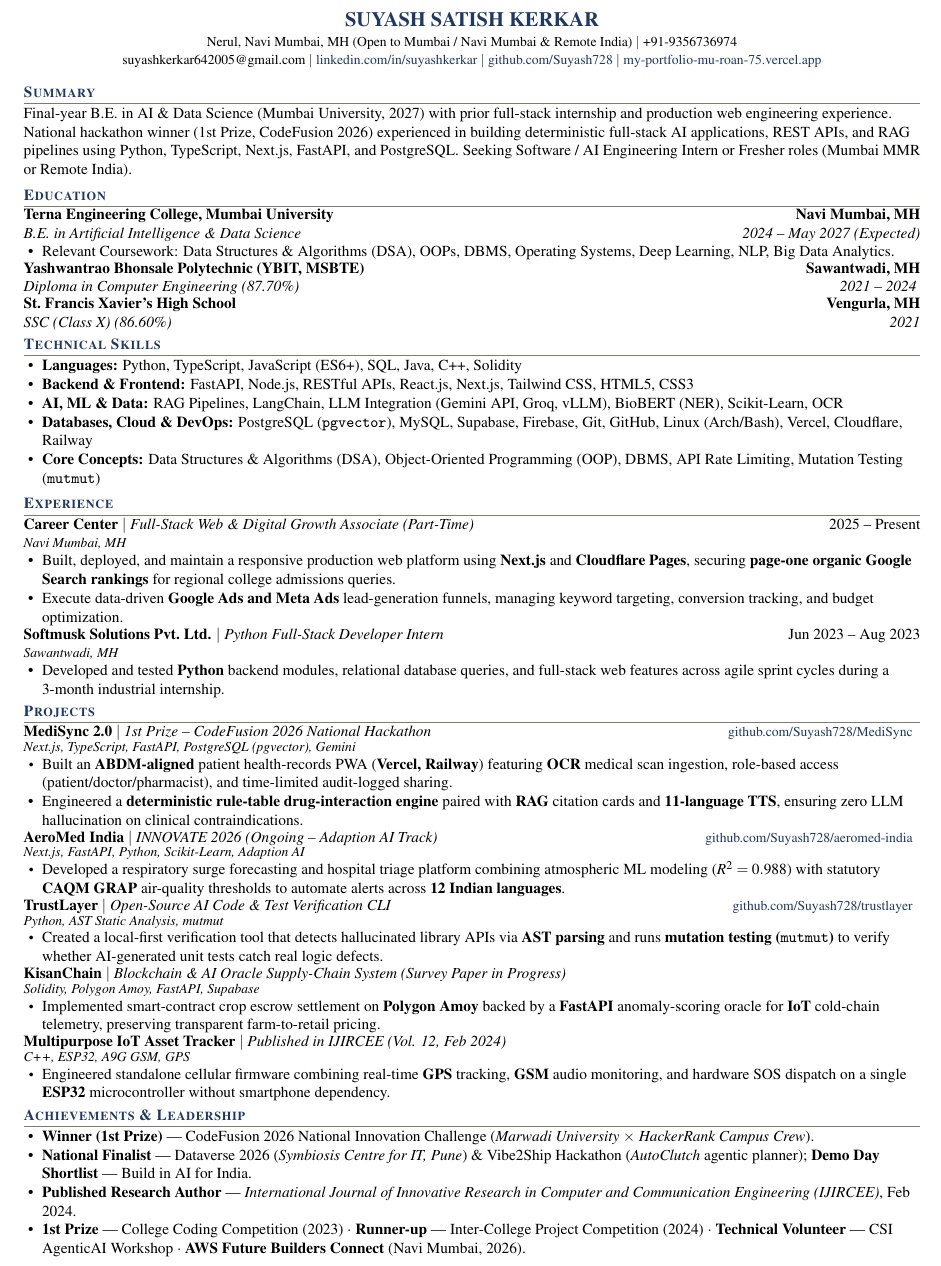
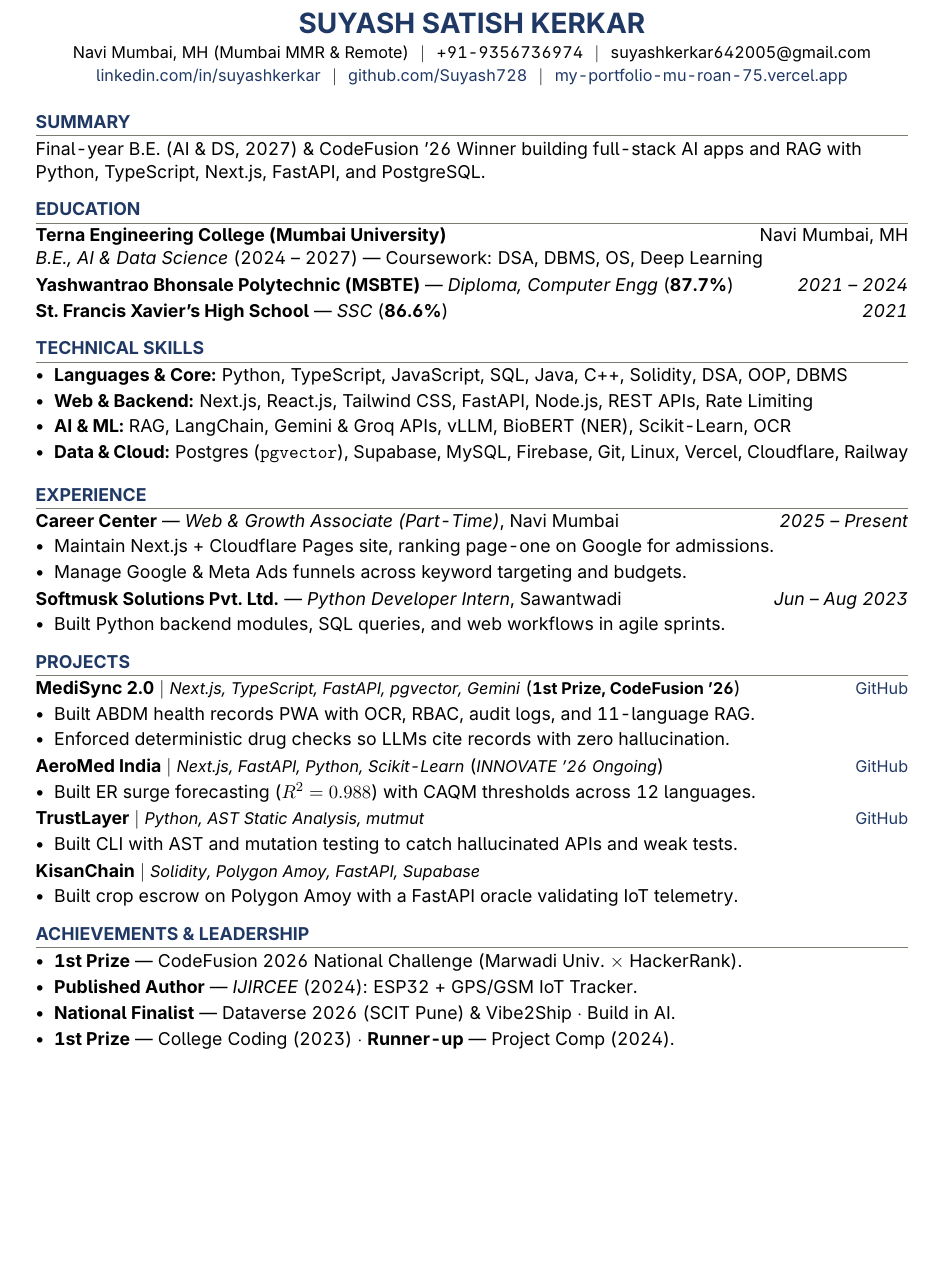
Before and after one commit to Suyash728/my-portfolio, a LaTeX CV (resume/Suyash_Kerkar_Resume.tex): part of the page, cut so that both start at the same text, the shorter picture padded with empty space. Compiled offline with pdfLaTeX.

Commit message:
docs(resume): optimize ATS LaTeX resume typography, margins and word count (374 words)

```diff
--- a/resume/Suyash_Kerkar_Resume.tex
+++ b/resume/Suyash_Kerkar_Resume.tex
@@ -71,118 +49,79 @@
 
 %---------- HEADING ----------
 \begin{center}
-  {\large\bfseries\color{navy} SUYASH SATISH KERKAR} \\ \vspace{2pt}
-  \footnotesize Nerul, Navi Mumbai, MH (Open to Mumbai / Navi Mumbai \& Remote India) $|$ +91-9356736974 \\ \vspace{1.5pt}
-  \href{mailto:suyashkerkar642005@gmail.com}{suyashkerkar642005@gmail.com} $|$
-  \href{https://linkedin.com/in/suyashkerkar}{\color{navy}linkedin.com/in/suyashkerkar} $|$
-  \href{https://github.com/Suyash728}{\color{navy}github.com/Suyash728} $|$
-  \href{https://my-portfolio-mu-roan-75.vercel.app}{\color{navy}my-portfolio-mu-roan-75.vercel.app}
+  {\LARGE\bfseries\color{navy} SUYASH SATISH KERKAR} \\ \vspace{2.5pt}
+  \small Navi Mumbai, MH (Mumbai MMR \& Remote) \hspace{4pt}$|$\hspace{4pt} +91-9356736974 \hspace{4pt}$|$\hspace{4pt} \href{mailto:suyashkerkar642005@gmail.com}{suyashkerkar642005@gmail.com} \\ \vspace{1.5pt}
+  \small \href{https://linkedin.com/in/suyashkerkar}{\color{navy}linkedin.com/in/suyashkerkar} \hspace{4pt}$|$\hspace{4pt} \href{https://github.com/Suyash728}{\color{navy}github.com/Suyash728} \hspace{4pt}$|$\hspace{4pt} \href{https://my-portfolio-mu-roan-75.vercel.app}{\color{navy}my-portfolio-mu-roan-75.vercel.app}
 \end{center}
 \vspace{-6pt}
 
 %---------- SUMMARY ----------
 \section{Summary}
-\small Final-year B.E. in AI \& Data Science (Mumbai University, 2027) with prior full-stack internship and production web engineering experience. National hackathon winner (1st Prize, CodeFusion 2026) experienced in building deterministic full-stack AI applications, REST APIs, and RAG pipelines using Python, TypeScript, Next.js, FastAPI, and PostgreSQL. Seeking Software / AI Engineering Intern or Fresher roles (Mumbai MMR or Remote India).
+Final-year B.E. (AI \& DS, 2027) \& CodeFusion '26 Winner building full-stack AI apps and RAG with Python, TypeScript, Next.js, FastAPI, and PostgreSQL.
 
 %---------- EDUCATION ----------
 \section{Education}
-\resumeSubListStart
-  \resumeEducationHeading
-    {Terna Engineering College, Mumbai University}{Navi Mumbai, MH}
-    {B.E. in Artificial Intelligence \& Data Science}{2024 -- May 2027 (Expected)}
+\vspace{-1pt}
+\noindent\textbf{Terna Engineering College (Mumbai University)} \hfill Navi Mumbai, MH \\
+\textit{B.E., AI \& Data Science} (2024 -- 2027) --- Coursework: DSA, DBMS, OS, Deep Learning \\ \vspace{2pt}
 % TODO: Add CGPA if >= 7.5
-    \resumeItemListStart
-      \resumeItem{Relevant Coursework: Data Structures \& Algorithms (DSA), OOPs, DBMS, Operating Systems, Deep Learning, NLP, Big Data Analytics.}
-    \resumeItemListEnd
-
-  \resumeEducationHeading
-    {Yashwantrao Bhonsale Polytechnic (YBIT, MSBTE)}{Sawantwadi, MH}
-    {Diploma in Computer Engineering (87.70\%)}{2021 -- 2024}
-
-  \resumeEducationHeading
-    {St.\ Francis Xavier's High School}{Vengurla, MH}
-    {SSC (Class X) (86.60\%)}{2021}
-\resumeSubListEnd
+\noindent\textbf{Yashwantrao Bhonsale Polytechnic (MSBTE)} --- \textit{Diploma, Computer Engg} (\textbf{87.7\%}) \hfill \textit{2021 -- 2024} \\ \vspace{2pt}
+\noindent\textbf{St.\ Francis Xavier's High School} --- \textit{SSC} (\textbf{86.6\%}) \hfill \textit{2021}
 
 %---------- TECHNICAL SKILLS ----------
 \section{Technical Skills}
 \resumeSkillListStart
-  \resumeItem{\textbf{Languages:} Python, TypeScript, JavaScript (ES6+), SQL, Java, C++, Solidity}
-  \resumeItem{\textbf{Backend \& Frontend:} FastAPI, Node.js, RESTful APIs, React.js, Next.js, Tailwind CSS, HTML5, CSS3}
-  \resumeItem{\textbf{AI, ML \& Data:} RAG Pipelines, LangChain, LLM Integration (Gemini API, Groq, vLLM), BioBERT (NER), Scikit-Learn, OCR}
-  \resumeItem{\textbf{Databases, Cloud \& DevOps:} PostgreSQL (\texttt{pgvector}), MySQL, Supabase, Firebase, Git, GitHub, Linux (Arch/Bash), Vercel, Cloudflare, Railway}
-  \resumeItem{\textbf{Core Concepts:} Data Structures \& Algorithms (DSA), Object-Oriented Programming (OOP), DBMS, API Rate Limiting, Mutation Testing (\texttt{mutmut})}
+  \item \textbf{Languages \& Core:} Python, TypeScript, JavaScript, SQL, Java, C++, Solidity, DSA, OOP, DBMS
+  \item \textbf{Web \& Backend:} Next.js, React.js, Tailwind CSS, FastAPI, Node.js, REST APIs, Rate Limiting
+  \item \textbf{AI \& ML:} RAG, LangChain, Gemini \& Groq APIs, vLLM, BioBERT (NER), Scikit-Learn, OCR
+  \item \textbf{Data \& Cloud:} Postgres (\texttt{pgvector}), Supabase, MySQL, Firebase, Git, Linux, Vercel, Cloudflare, Railway
 \resumeSkillListEnd
 
 %---------- EXPERIENCE ----------
 \section{Experience}
-\resumeSubListStart
-  \resumeExpHeading
-    {Career Center}{Full-Stack Web \& Digital Growth Associate (Part-Time)}{2025 -- Present}{Navi Mumbai, MH}
+\vspace{-1pt}
+\noindent\textbf{Career Center} --- \textit{Web \& Growth Associate (Part-Time)}, Navi Mumbai \hfill \textit{2025 -- Present}
 \resumeItemListStart
-      \resumeItem{Built, deployed, and maintain a responsive production web platform using \textbf{Next.js} and \textbf{Cloudflare Pages}, securing \textbf{page-one organic Google Search rankings} for regional college admissions queries.}
-      \resumeItem{Execute data-driven \textbf{Google Ads and Meta Ads} lead-generation funnels, managing keyword targeting, conversion tracking, and budget optimization.}
+  \item Maintain Next.js + Cloudflare Pages site, ranking page-one on Google for admissions.
+  \item Manage Google \& Meta Ads funnels across keyword targeting and budgets.
 \resumeItemListEnd
-
-  \resumeExpHeading
-    {Softmusk Solutions Pvt.\ Ltd.}{Python Full-Stack Developer Intern}{Jun 2023 -- Aug 2023}{Sawantwadi, MH}
+\vspace{1.5pt}
+\noindent\textbf{Softmusk Solutions Pvt.\ Ltd.} --- \textit{Python Developer Intern}, Sawantwadi \hfill \textit{Jun -- Aug 2023}
 \resumeItemListStart
-      \resumeItem{Developed and tested \textbf{Python} backend modules, relational database queries, and full-stack web features across agile sprint cycles during a 3-month industrial internship.}
+  \item Built Python backend modules, SQL queries, and web workflows in agile sprints.
 \resumeItemListEnd
-\resumeSubListEnd
 
 %---------- PROJECTS ----------
 \section{Projects}
-\resumeSubListStart
-  \resumeProjectHeading
-    {MediSync 2.0}{1st Prize -- CodeFusion 2026 National Hackathon}{\href{https://github.com/Suyash728/MediSync}{\color{navy}\footnotesize github.com/Suyash728/MediSync}}
 \vspace{-1pt}
-    \item[]\footnotesize\tech{Next.js, TypeScript, FastAPI, PostgreSQL (pgvector), Gemini}\vspace{-2pt}
+\noindent\textbf{MediSync 2.0} $|$ {\small\textit{Next.js, TypeScript, FastAPI, pgvector, Gemini}} ({\small\textbf{1st Prize, CodeFusion '26}}) \hfill {\small\href{https://github.com/Suyash728/MediSync}{\color{navy}GitHub}}
 \resumeItemListStart
-      \resumeItem{Built an \textbf{ABDM-aligned} patient health-records PWA (\textbf{Vercel, Railway}) featuring \textbf{OCR} medical scan ingestion, role-based access (patient/doctor/pharmacist), and time-limited audit-logged sharing.}
-      \resumeItem{Engineered a \textbf{deterministic rule-table drug-interaction engine} paired with \textbf{RAG} citation cards and \textbf{11-language TTS}, ensuring zero LLM hallucination on clinical contraindications.}
+  \item Built ABDM health records PWA with OCR, RBAC, audit logs, and 11-language RAG.
+  \item Enforced deterministic drug checks so LLMs cite records with zero hallucination.
 \resumeItemListEnd
-
-  \resumeProjectHeading
-    {AeroMed India}{INNOVATE 2026 (Ongoing -- Adaption AI Track)}{\href{https://github.com/Suyash728/aeromed-india}{\color{navy}\footnotesize github.com/Suyash728/aeromed-india}}
-    \vspace{-1pt}
-    \item[]\footnotesize\tech{Next.js, FastAPI, Python, Scikit-Learn, Adaption AI}\vspace{-2pt}
+\vspace{1.5pt}
+\noindent\textbf{AeroMed India} $|$ {\small\textit{Next.js, FastAPI, Python, Scikit-Learn}} ({\small\textit{INNOVATE '26 Ongoing}}) \hfill {\small\href{https://github.com/Suyash728/aeromed-india}{\color{navy}GitHub}}
 \resumeItemListStart
-      \resumeItem{Developed a respiratory surge forecasting and hospital triage platform combining atmospheric ML modeling ($R^2 = 0.988$) with statutory \textbf{CAQM GRAP} air-quality thresholds to automate alerts across \textbf{12 Indian languages}.}
+  \item Built ER surge forecasting ($R^2=0.988$) with CAQM thresholds across 12 languages.
 \resumeItemListEnd
-
-  \resumeProjectHeading
-    {TrustLayer}{Open-Source AI Code \& Test Verification CLI}{\href{https://github.com/Suyash728/trustlayer}{\color{navy}\footnotesize github.com/Suyash728/trustlayer}}
-    \vspace{-1pt}
-    \item[]\footnotesize\tech{Python, AST Static Analysis, mutmut}\vspace{-2pt}
+\vspace{1.5pt}
+\noindent\textbf{TrustLayer} $|$ {\small\textit{Python, AST Static Analysis, mutmut}} \hfill {\small\href{https://github.com/Suyash728/trustlayer}{\color{navy}GitHub}}
 \resumeItemListStart
-      \resumeItem{Created a local-first verification tool that detects hallucinated library APIs via \textbf{AST parsing} and runs \textbf{mutation testing (\texttt{mutmut})} to verify whether AI-generated unit tests catch real logic defects.}
+  \item Built CLI with AST and mutation testing to catch hallucinated APIs and weak tests.
 \resumeItemListEnd
-
-  \resumeProjectHeading
-    {KisanChain}{Blockchain \& AI Oracle Supply-Chain System (Survey Paper in Progress)}{}
-    \vspace{-1pt}
-    \item[]\footnotesize\tech{Solidity, Polygon Amoy, FastAPI, Supabase}\vspace{-2pt}
+\vspace{1.5pt}
+\noindent\textbf{KisanChain} $|$ {\small\textit{Solidity, Polygon Amoy, FastAPI, Supabase}}
 \resumeItemListStart
-      \resumeItem{Implemented smart-contract crop escrow settlement on \textbf{Polygon Amoy} backed by a \textbf{FastAPI} anomaly-scoring oracle for \textbf{IoT} cold-chain telemetry, preserving transparent farm-to-retail pricing.}
+  \item Built crop escrow on Polygon Amoy with a FastAPI oracle validating IoT telemetry.
 \resumeItemListEnd
-
-  \resumeProjectHeading
-    {Multipurpose IoT Asset Tracker}{Published in IJIRCEE (Vol. 12, Feb 2024)}{}
-    \vspace{-1pt}
-    \item[]\footnotesize\tech{C++, ESP32, A9G GSM, GPS}\vspace{-2pt}
-    \resumeItemListStart
-      \resumeItem{Engineered standalone cellular firmware combining real-time \textbf{GPS} tracking, \textbf{GSM} audio monitoring, and hardware SOS dispatch on a single \textbf{ESP32} microcontroller without smartphone dependency.}
-    \resumeItemListEnd
-\resumeSubListEnd
 
 %---------- ACHIEVEMENTS ----------
 \section{Achievements \& Leadership}
 \resumeItemListStart
-  \resumeItem{\textbf{Winner (1st Prize)} --- CodeFusion 2026 National Innovation Challenge (\textit{Marwadi University $\times$ HackerRank Campus Crew}).}
-  \resumeItem{\textbf{National Finalist} --- Dataverse 2026 (\textit{Symbiosis Centre for IT, Pune}) \& Vibe2Ship Hackathon (\textit{AutoClutch} agentic planner); \textbf{Demo Day Shortlist} --- Build in AI for India.}
-  \resumeItem{\textbf{Published Research Author} --- \textit{International Journal of Innovative Research in Computer and Communication Engineering (IJIRCEE)}, Feb 2024.}
-  \resumeItem{\textbf{1st Prize} --- College Coding Competition (2023) $\cdot$ \textbf{Runner-up} --- Inter-College Project Competition (2024) $\cdot$ \textbf{Technical Volunteer} --- CSI AgenticAI Workshop $\cdot$ \textbf{AWS Future Builders Connect} (Navi Mumbai, 2026).}
+  \item \textbf{1st Prize} --- CodeFusion 2026 National Challenge (Marwadi Univ.\ $\times$ HackerRank).
+  \item \textbf{Published Author} --- \textit{IJIRCEE} (2024): ESP32 + GPS/GSM IoT Tracker.
+  \item \textbf{National Finalist} --- Dataverse 2026 (SCIT Pune) \& Vibe2Ship $\cdot$ Build in AI.
+  \item \textbf{1st Prize} --- College Coding (2023) $\cdot$ \textbf{Runner-up} --- Project Comp (2024).
 \resumeItemListEnd
 
 \end{document}
```
Also changed, not shown: resume/Suyash_Kerkar_Resume.tex (52 more changed lines), 3 other files. Lines whose indentation alone changed are shown as unchanged.
